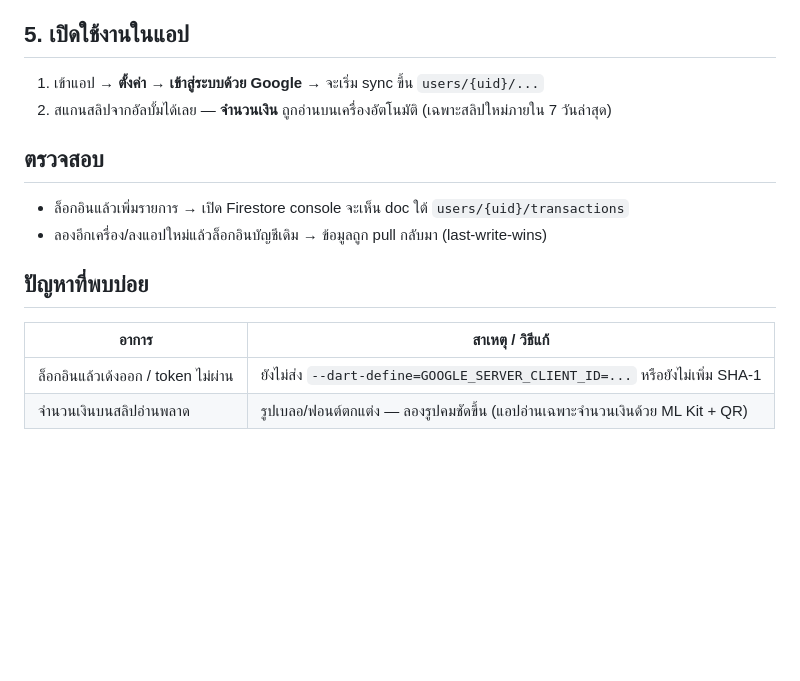
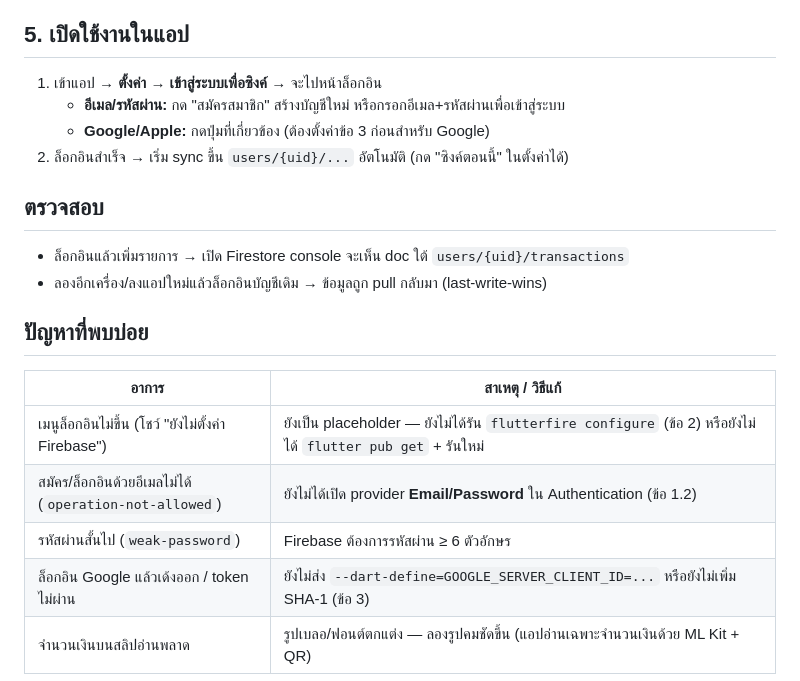
Before and after one commit to AfnanYapu09/-MoneyBun, a Markdown page: SETUP_FIREBASE.md, the part around one of its changes. Drawn GitHub-style; blank space fills up the shorter version.

```diff
--- a/SETUP_FIREBASE.md
+++ b/SETUP_FIREBASE.md
@@ -68,8 +85,10 @@ firebase deploy --only firestore:rules          # อัปกฎความป
 
 ## 5. เปิดใช้งานในแอป
 
-1. เข้าแอป → **ตั้งค่า → เข้าสู่ระบบด้วย Google** → จะเริ่ม sync ขึ้น `users/{uid}/...`
-2. สแกนสลิปจากอัลบั้มได้เลย — **จำนวนเงิน** ถูกอ่านบนเครื่องอัตโนมัติ (เฉพาะสลิปใหม่ภายใน 7 วันล่าสุด)
+1. เข้าแอป → **ตั้งค่า → เข้าสู่ระบบเพื่อซิงค์** → จะไปหน้าล็อกอิน
+   - **อีเมล/รหัสผ่าน:** กด "สมัครสมาชิก" สร้างบัญชีใหม่ หรือกรอกอีเมล+รหัสผ่านเพื่อเข้าสู่ระบบ
+   - **Google/Apple:** กดปุ่มที่เกี่ยวข้อง (ต้องตั้งค่าข้อ 3 ก่อนสำหรับ Google)
+2. ล็อกอินสำเร็จ → เริ่ม sync ขึ้น `users/{uid}/...` อัตโนมัติ (กด "ซิงค์ตอนนี้" ในตั้งค่าได้)
 
 ## ตรวจสอบ
 
@@ -80,5 +99,8 @@ firebase deploy --only firestore:rules          # อัปกฎความป
 
 | อาการ | สาเหตุ / วิธีแก้ |
 |---|---|
-| ล็อกอินแล้วเด้งออก / token ไม่ผ่าน | ยังไม่ส่ง `--dart-define=GOOGLE_SERVER_CLIENT_ID=...` หรือยังไม่เพิ่ม SHA-1 |
+| เมนูล็อกอินไม่ขึ้น (โชว์ "ยังไม่ตั้งค่า Firebase") | ยังเป็น placeholder — ยังไม่ได้รัน `flutterfire configure` (ข้อ 2) หรือยังไม่ได้ `flutter pub get` + รันใหม่ |
+| สมัคร/ล็อกอินด้วยอีเมลไม่ได้ (`operation-not-allowed`) | ยังไม่ได้เปิด provider **Email/Password** ใน Authentication (ข้อ 1.2) |
+| รหัสผ่านสั้นไป (`weak-password`) | Firebase ต้องการรหัสผ่าน ≥ 6 ตัวอักษร |
+| ล็อกอิน Google แล้วเด้งออก / token ไม่ผ่าน | ยังไม่ส่ง `--dart-define=GOOGLE_SERVER_CLIENT_ID=...` หรือยังไม่เพิ่ม SHA-1 (ข้อ 3) |
 | จำนวนเงินบนสลิปอ่านพลาด | รูปเบลอ/ฟอนต์ตกแต่ง — ลองรูปคมชัดขึ้น (แอปอ่านเฉพาะจำนวนเงินด้วย ML Kit + QR) |
```
Also changed, not shown: other parts of SETUP_FIREBASE.md (+21 -4 lines).
